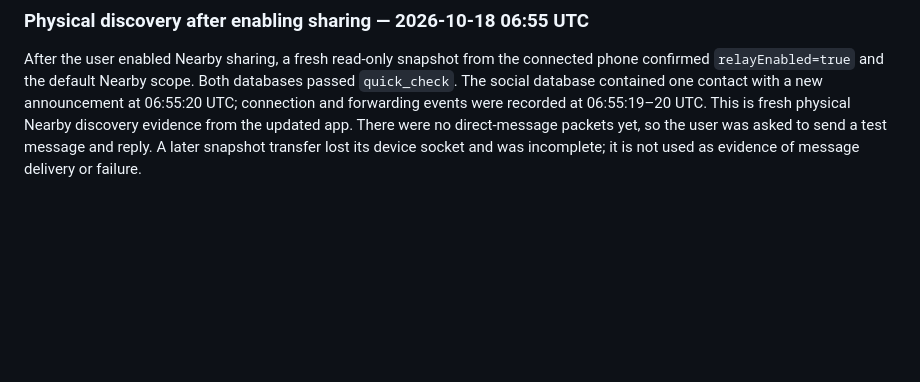
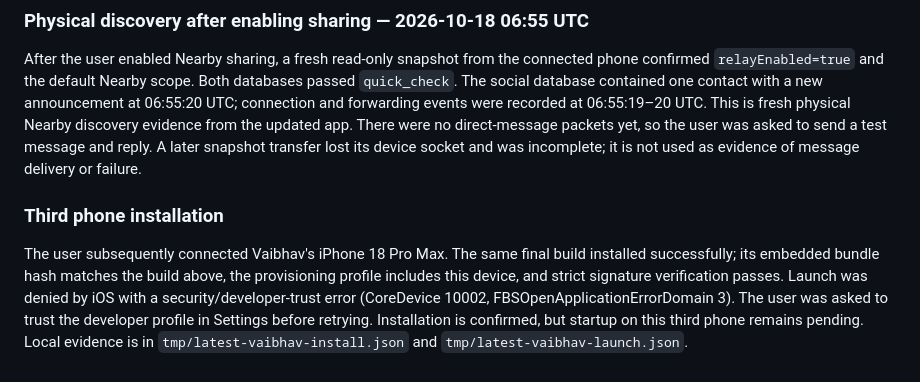
Before and after one commit to jayGatsby988/beacon, a Markdown page: beacon/docs/NEARBY_GROUPS.md, the part around the change. GitHub-like rendering; blank space fills up the shorter version.

Commit message:
Record third phone install and pending developer trust

```diff
--- a/beacon/docs/NEARBY_GROUPS.md
+++ b/beacon/docs/NEARBY_GROUPS.md
@@ -57,3 +57,7 @@ This confirms installation and process startup on both physical phones, connecte
 ### Physical discovery after enabling sharing — 2026-10-18 06:55 UTC
 
 After the user enabled Nearby sharing, a fresh read-only snapshot from the connected phone confirmed `relayEnabled=true` and the default Nearby scope. Both databases passed `quick_check`. The social database contained one contact with a new announcement at 06:55:20 UTC; connection and forwarding events were recorded at 06:55:19–20 UTC. This is fresh physical Nearby discovery evidence from the updated app. There were no direct-message packets yet, so the user was asked to send a test message and reply. A later snapshot transfer lost its device socket and was incomplete; it is not used as evidence of message delivery or failure.
+
+### Third phone installation
+
+The user subsequently connected Vaibhav's iPhone 18 Pro Max. The same final build installed successfully; its embedded bundle hash matches the build above, the provisioning profile includes this device, and strict signature verification passes. Launch was denied by iOS with a security/developer-trust error (CoreDevice 10002, FBSOpenApplicationErrorDomain 3). The user was asked to trust the developer profile in Settings before retrying. Installation is confirmed, but startup on this third phone remains pending. Local evidence is in `tmp/latest-vaibhav-install.json` and `tmp/latest-vaibhav-launch.json`.
```
